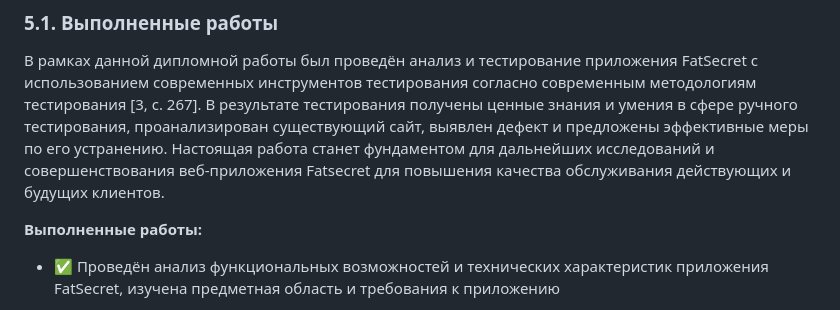
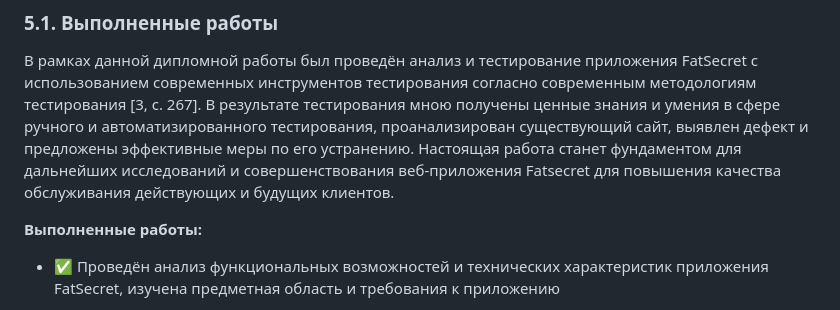
Before and after one commit to Vasilissa-cod/Diploma-project-presentation, a Markdown page: README.md, the part around the change. GitHub-like rendering.

```diff
--- a/README.md
+++ b/README.md
@@ -348,7 +348,7 @@ FatSecret - это бесплатное приложение для отслеж
 ### 5.1. Выполненные работы
 
 В рамках данной дипломной работы был проведён анализ и тестирование приложения FatSecret с использованием современных инструментов тестирования согласно современным методологиям тестирования [3, с. 267].
-В результате тестирования получены ценные знания и умения в сфере ручного тестирования, проанализирован существующий сайт, выявлен дефект и предложены эффективные меры по его устранению. Настоящая работа станет фундаментом для дальнейших исследований и  совершенствования веб-приложения Fatsecret для повышения качества обслуживания действующих и будущих клиентов.
+В результате тестирования мною получены ценные знания и умения в сфере ручного и автоматизированного тестирования, проанализирован существующий сайт, выявлен дефект и предложены эффективные меры по его устранению. Настоящая работа станет фундаментом для дальнейших исследований и  совершенствования веб-приложения Fatsecret для повышения качества обслуживания действующих и будущих клиентов.
 
 **Выполненные работы:**
 
```
